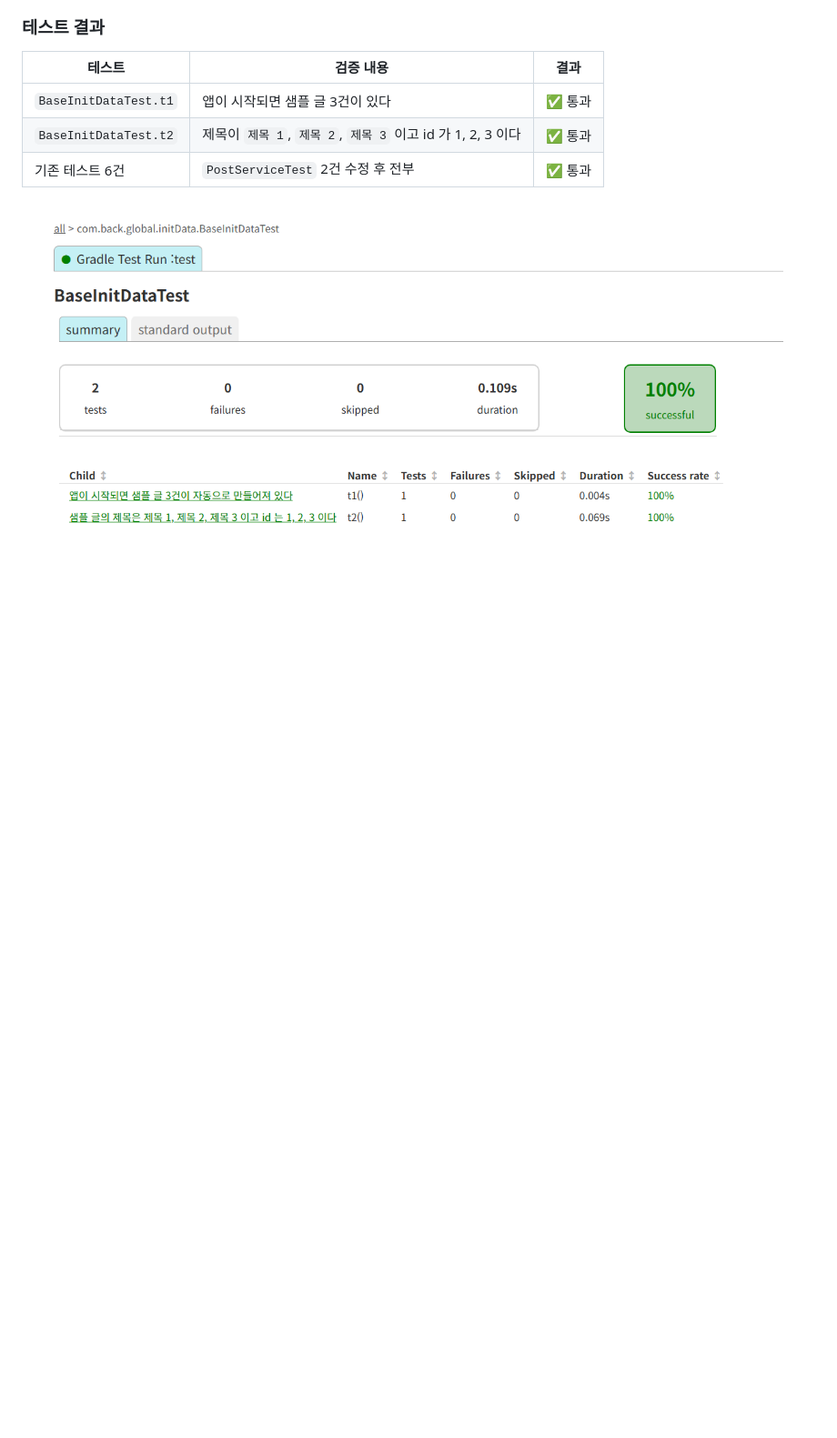
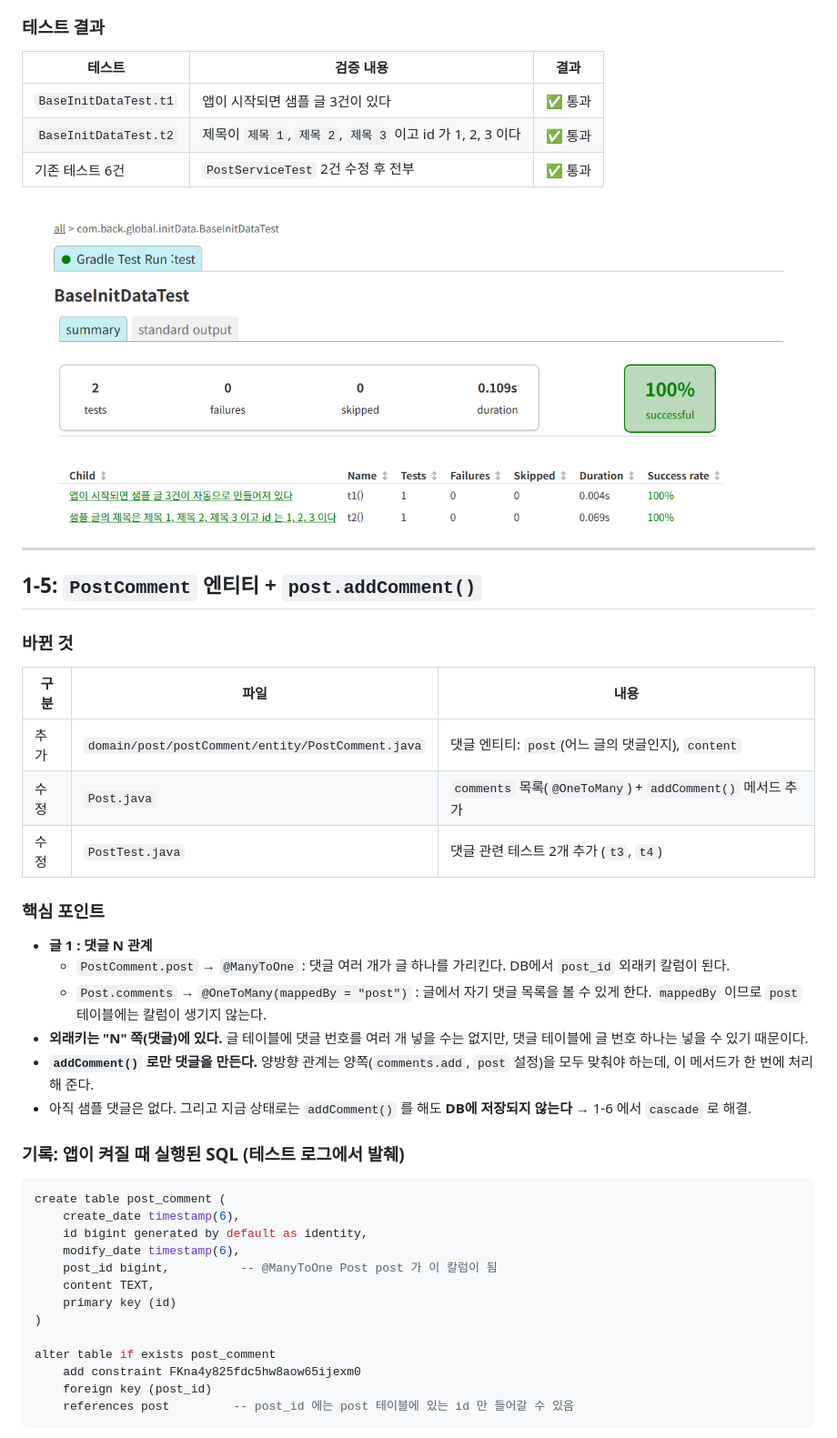
Before and after one commit to smj0617/POSTpractice2, a Markdown page: README.md, the part around one of its changes. Shown at 91% size. Drawn GitHub-style; blank space fills up the shorter version.

````diff
--- a/README.md
+++ b/README.md
@@ -193,3 +193,42 @@ PostServiceTest > write() 를 2번 하면 글 개수가 2개가 된다 FAILED
 | 기존 테스트 6건 | `PostServiceTest` 2건 수정 후 전부 | ✅ 통과 |
 
 ![1-4 테스트 결과](docs/images/step1-4-test.png)
+
+---
+
+## 1-5: `PostComment` 엔티티 + `post.addComment()`
+
+### 바뀐 것
+
+| 구분 | 파일 | 내용 |
+|---|---|---|
+| 추가 | `domain/post/postComment/entity/PostComment.java` | 댓글 엔티티: `post`(어느 글의 댓글인지), `content` |
+| 수정 | `Post.java` | `comments` 목록(`@OneToMany`) + `addComment()` 메서드 추가 |
+| 수정 | `PostTest.java` | 댓글 관련 테스트 2개 추가 (`t3`, `t4`) |
+
+### 핵심 포인트
+- **글 1 : 댓글 N 관계**
+  - `PostComment.post` → `@ManyToOne` : 댓글 여러 개가 글 하나를 가리킨다. DB에서 `post_id` 외래키 칼럼이 된다.
+  - `Post.comments` → `@OneToMany(mappedBy = "post")` : 글에서 자기 댓글 목록을 볼 수 있게 한다. `mappedBy` 이므로 `post` 테이블에는 칼럼이 생기지 않는다.
+- **외래키는 "N" 쪽(댓글)에 있다.** 글 테이블에 댓글 번호를 여러 개 넣을 수는 없지만, 댓글 테이블에 글 번호 하나는 넣을 수 있기 때문이다.
+- **`addComment()` 로만 댓글을 만든다.** 양방향 관계는 양쪽(`comments.add`, `post` 설정)을 모두 맞춰야 하는데, 이 메서드가 한 번에 처리해 준다.
+- 아직 샘플 댓글은 없다. 그리고 지금 상태로는 `addComment()` 를 해도 **DB에 저장되지 않는다** → 1-6 에서 `cascade` 로 해결.
+
+### 기록: 앱이 켜질 때 실행된 SQL (테스트 로그에서 발췌)
+
+```sql
+create table post_comment (
+    create_date timestamp(6),
+    id bigint generated by default as identity,
+    modify_date timestamp(6),
+    post_id bigint,          -- @ManyToOne Post post 가 이 칼럼이 됨
+    content TEXT,
+    primary key (id)
+)
+
+alter table if exists post_comment
+    add constraint FKna4y825fdc5hw8aow65ijexm0
+    foreign key (post_id)
+    references post         -- post_id 에는 post 테이블에 있는 id 만 들어갈 수 있음
+```
+
````
Also changed, not shown: other parts of README.md (+12 -1 lines), docs/images/step1-5-test.png (added), 3 other files.
